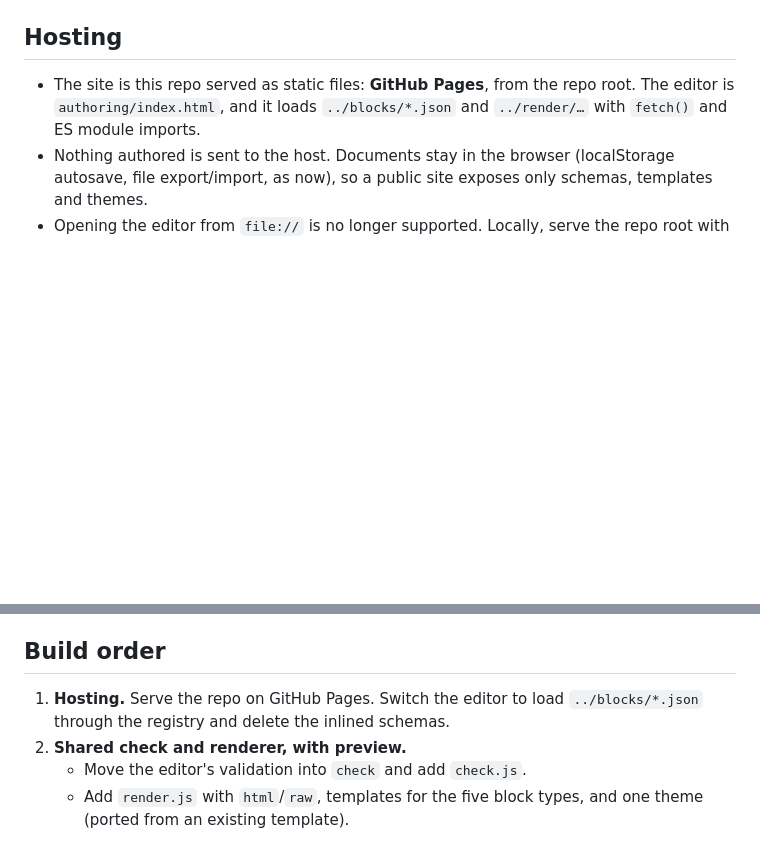
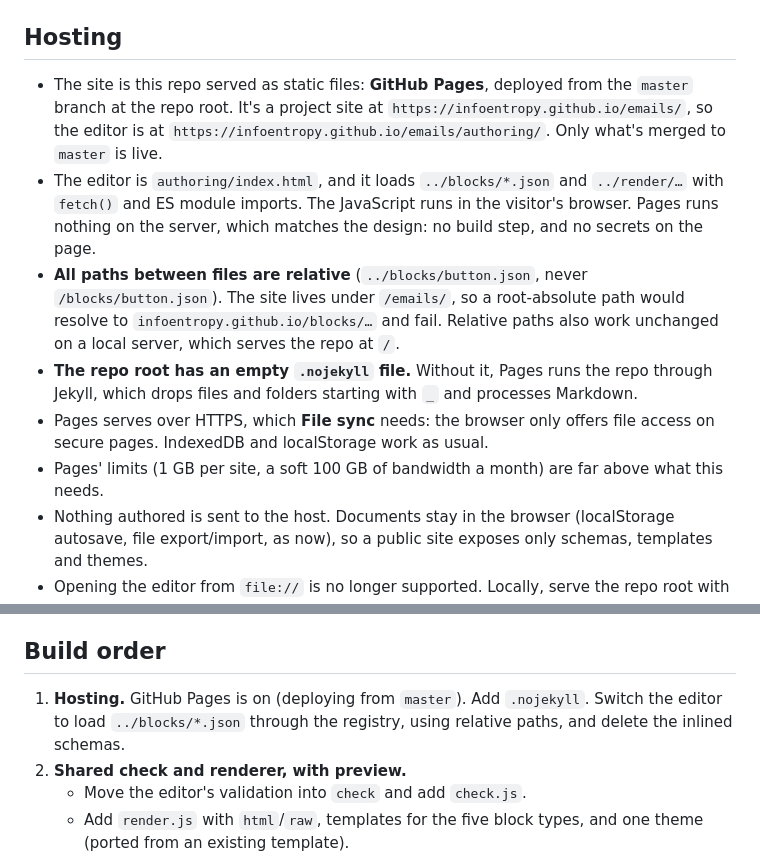
Before and after one commit to infoentropy/emails, a Markdown page: specs/render-layer-tool.md, 2 parts joined by grey strips. GitHub-like rendering; blank space fills up the shorter version.

Commit message:
Add GitHub Pages hosting details to render layer spec (#21)

```diff
--- a/specs/render-layer-tool.md
+++ b/specs/render-layer-tool.md
@@ -31,7 +31,12 @@ Everything else in those specs stands: content-only blocks, `variant`, schema ev
 
 ## Hosting
 
-- The site is this repo served as static files: **GitHub Pages**, from the repo root. The editor is `authoring/index.html`, and it loads `../blocks/*.json` and `../render/…` with `fetch()` and ES module imports.
+- The site is this repo served as static files: **GitHub Pages**, deployed from the `master` branch at the repo root. It's a project site at `https://infoentropy.github.io/emails/`, so the editor is at `https://infoentropy.github.io/emails/authoring/`. Only what's merged to `master` is live.
+- The editor is `authoring/index.html`, and it loads `../blocks/*.json` and `../render/…` with `fetch()` and ES module imports. The JavaScript runs in the visitor's browser. Pages runs nothing on the server, which matches the design: no build step, and no secrets on the page.
+- **All paths between files are relative** (`../blocks/button.json`, never `/blocks/button.json`). The site lives under `/emails/`, so a root-absolute path would resolve to `infoentropy.github.io/blocks/…` and fail. Relative paths also work unchanged on a local server, which serves the repo at `/`.
+- **The repo root has an empty `.nojekyll` file.** Without it, Pages runs the repo through Jekyll, which drops files and folders starting with `_` and processes Markdown.
+- Pages serves over HTTPS, which **File sync** needs: the browser only offers file access on secure pages. IndexedDB and localStorage work as usual.
+- Pages' limits (1 GB per site, a soft 100 GB of bandwidth a month) are far above what this needs.
 - Nothing authored is sent to the host. Documents stay in the browser (localStorage autosave, file export/import, as now), so a public site exposes only schemas, templates and themes.
 - Opening the editor from `file://` is no longer supported. Locally, serve the repo root with any static server (e.g. `python3 -m http.server`) and open `http://localhost:8000/authoring/`.
 - **The hand-inlined schemas in the editor go away.** `../blocks/*.json` becomes the only copy, which removes the "edit both copies" step from `../docs/blocks.md`.
@@ -269,7 +274,7 @@ Use **markdown-it** with `html: false`, vendored as a single file under `render/
 
 ## Build order
 
-1. **Hosting.** Serve the repo on GitHub Pages. Switch the editor to load `../blocks/*.json` through the registry and delete the inlined schemas.
+1. **Hosting.** GitHub Pages is on (deploying from `master`). Add `.nojekyll`. Switch the editor to load `../blocks/*.json` through the registry, using relative paths, and delete the inlined schemas.
 2. **Shared check and renderer, with preview.**
    - Move the editor's validation into `check` and add `check.js`.
    - Add `render.js` with `html`/`raw`, templates for the five block types, and one theme (ported from an existing template).
```
